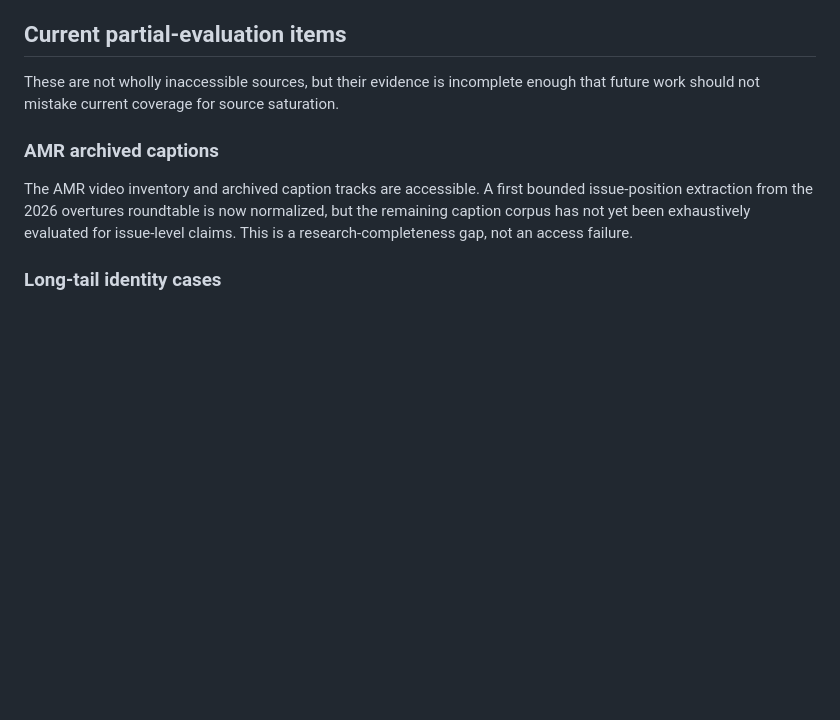
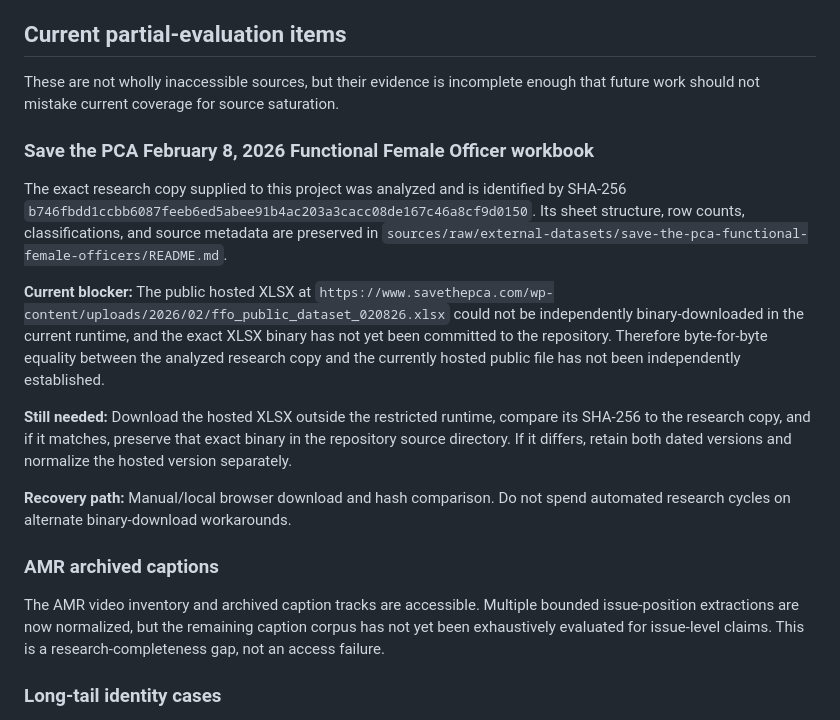
Before and after one commit to simoncgoldstein/PCA-Data, a Markdown page: research/source-access-gaps.md, the part around the change. Drawn GitHub-style; blank space fills up the shorter version.

Commit message:
Record Save the PCA hosted XLSX verification gap (#29)

```diff
--- a/research/source-access-gaps.md
+++ b/research/source-access-gaps.md
@@ -81,9 +81,19 @@ When a future research pass encounters another known-but-inaccessible source, ad
 
 These are not wholly inaccessible sources, but their evidence is incomplete enough that future work should not mistake current coverage for source saturation.
 
+### Save the PCA February 8, 2026 Functional Female Officer workbook
+
+The exact research copy supplied to this project was analyzed and is identified by SHA-256 `b746fbdd1ccbb6087feeb6ed5abee91b4ac203a3cacc08de167c46a8cf9d0150`. Its sheet structure, row counts, classifications, and source metadata are preserved in `sources/raw/external-datasets/save-the-pca-functional-female-officers/README.md`.
+
+**Current blocker:** The public hosted XLSX at `https://www.savethepca.com/wp-content/uploads/2026/02/ffo_public_dataset_020826.xlsx` could not be independently binary-downloaded in the current runtime, and the exact XLSX binary has not yet been committed to the repository. Therefore byte-for-byte equality between the analyzed research copy and the currently hosted public file has not been independently established.
+
+**Still needed:** Download the hosted XLSX outside the restricted runtime, compare its SHA-256 to the research copy, and if it matches, preserve that exact binary in the repository source directory. If it differs, retain both dated versions and normalize the hosted version separately.
+
+**Recovery path:** Manual/local browser download and hash comparison. Do not spend automated research cycles on alternate binary-download workarounds.
+
 ### AMR archived captions
 
-The AMR video inventory and archived caption tracks are accessible. A first bounded issue-position extraction from the 2026 overtures roundtable is now normalized, but the remaining caption corpus has not yet been exhaustively evaluated for issue-level claims. This is a research-completeness gap, not an access failure.
+The AMR video inventory and archived caption tracks are accessible. Multiple bounded issue-position extractions are now normalized, but the remaining caption corpus has not yet been exhaustively evaluated for issue-level claims. This is a research-completeness gap, not an access failure.
 
 ### Long-tail identity cases
 
```
